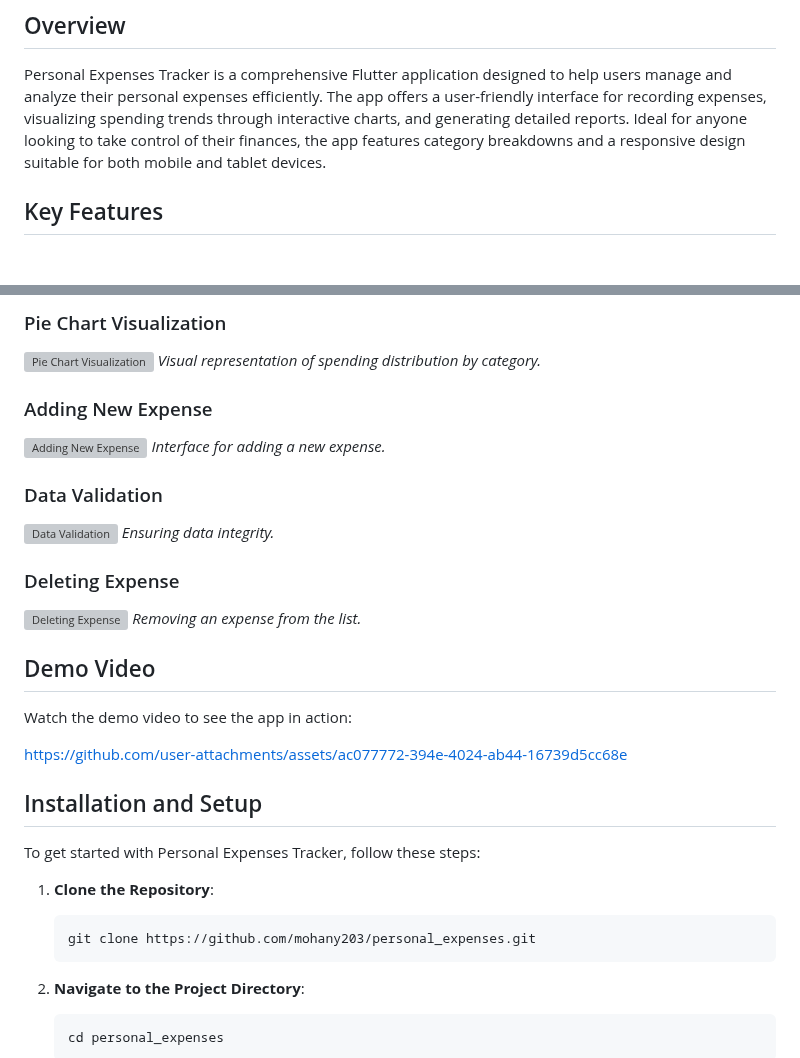
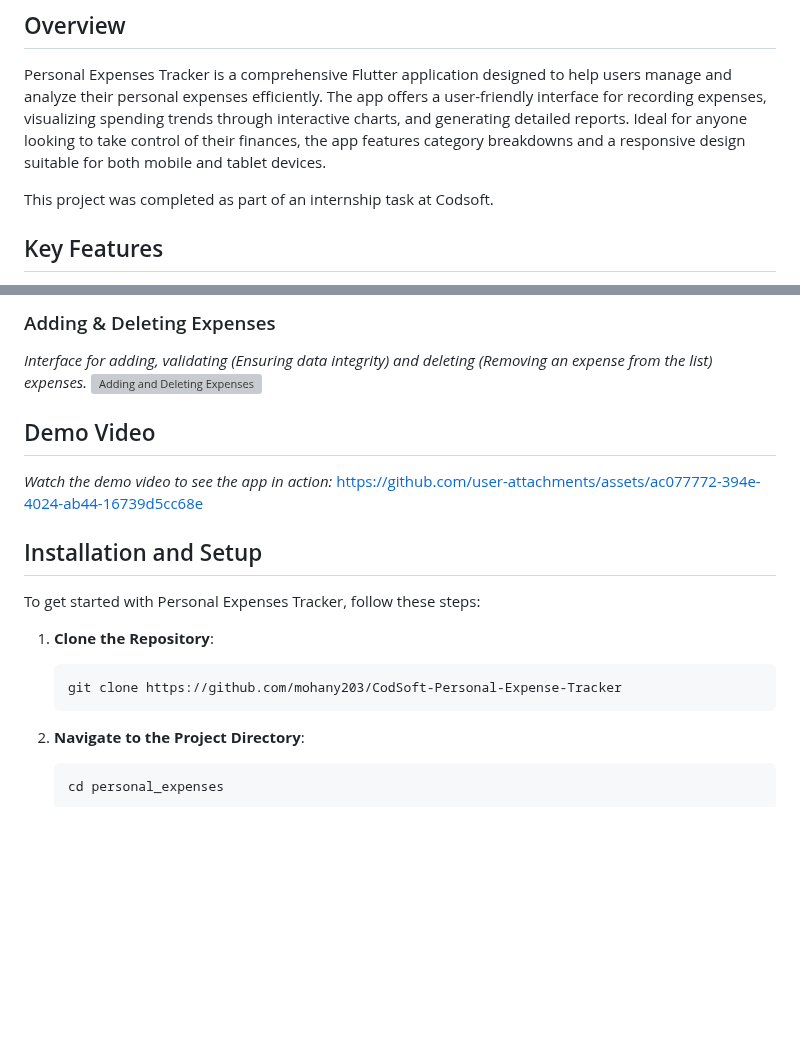
Before and after one commit to mohany203/Personal-Expense-Tracker, a Markdown page: README.md, 2 parts joined by grey strips. GitHub-like rendering; blank space fills up the shorter version; grey boxes are pictures that could not be loaded.

````diff
--- a/README.md
+++ b/README.md
@@ -3,6 +3,8 @@
 ## Overview
 
 Personal Expenses Tracker is a comprehensive Flutter application designed to help users manage and analyze their personal expenses efficiently. The app offers a user-friendly interface for recording expenses, visualizing spending trends through interactive charts, and generating detailed reports. Ideal for anyone looking to take control of their finances, the app features category breakdowns and a responsive design suitable for both mobile and tablet devices.
+
+This project was completed as part of an internship task at Codsoft.
 
 ## Key Features
 
@@ -24,27 +26,11 @@ Personal Expenses Tracker is a comprehensive Flutter application designed to hel
 
-### Pie Chart Visualization
-![Pie Chart Visualization](https://github.com/user-attachments/assets/2944aaa1-99d8-4507-be30-066b96b68078)
-*Visual representation of spending distribution by category.*
-
-### Adding New Expense
-![Adding New Expense](https://github.com/user-attachments/assets/3d2c35ca-3e8b-423f-b434-c8fedf227149)
-*Interface for adding a new expense.*
-
-### Data Validation
-![Data Validation](https://github.com/user-attachments/assets/1520ac60-3c17-4a41-8233-6f98a9a622df)
-*Ensuring data integrity.*
-
-### Deleting Expense
-![Deleting Expense](https://github.com/user-attachments/assets/7b0c389b-1e13-4a78-b840-049fe2fa2068)
-*Removing an expense from the list.*
+### Adding & Deleting Expenses
+*Interface for adding, validating (Ensuring data integrity) and deleting (Removing an expense from the list) expenses.*
+![Adding and Deleting Expenses](https://github.com/user-attachments/assets/8ba7cc60-da51-45ce-9885-2616a32a8aa9)
 
 ## Demo Video
-Watch the demo video to see the app in action:
-
-
+*Watch the demo video to see the app in action:*
 https://github.com/user-attachments/assets/ac077772-394e-4024-ab44-16739d5cc68e
-
-
 
 ## Installation and Setup
 
@@ -52,7 +38,7 @@ To get started with Personal Expenses Tracker, follow these steps:
 
 1. **Clone the Repository**:
    ```bash
-   git clone https://github.com/mohany203/personal_expenses.git
+   git clone https://github.com/mohany203/CodSoft-Personal-Expense-Tracker
    ```
 
 2. **Navigate to the Project Directory**:
````
Also changed, not shown: other parts of README.md (+3 -3 lines).
